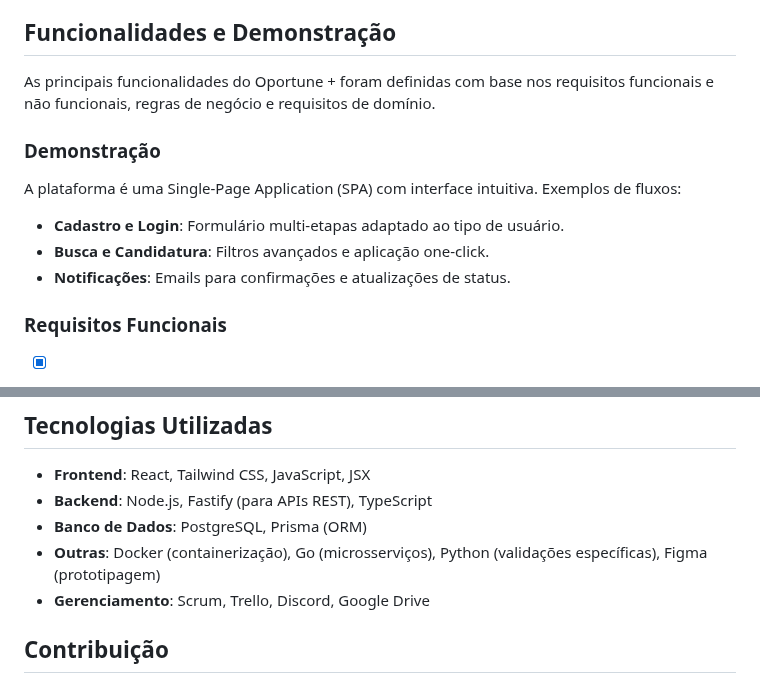
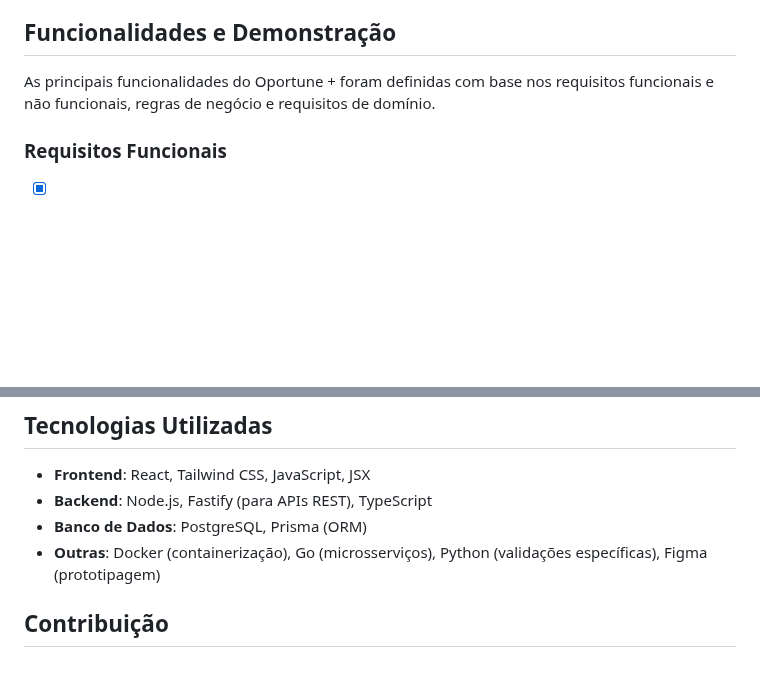
Before and after one commit to PedrFelip/oportune, a Markdown page: README.md, 2 parts joined by grey strips. GitHub-like rendering; blank space fills up the shorter version.

```diff
--- a/README.md
+++ b/README.md
@@ -37,12 +37,6 @@ Nosso objetivo é ser a ponte que transforma potencial em experiência.
 
 As principais funcionalidades do Oportune + foram definidas com base nos requisitos funcionais e não funcionais, regras de negócio e requisitos de domínio.
 
-### Demonstração
-A plataforma é uma Single-Page Application (SPA) com interface intuitiva. Exemplos de fluxos:
-- **Cadastro e Login**: Formulário multi-etapas adaptado ao tipo de usuário.
-- **Busca e Candidatura**: Filtros avançados e aplicação one-click.
-- **Notificações**: Emails para confirmações e atualizações de status.
-
 ### Requisitos Funcionais
    - [x]  Permitir o cadastro de três tipos de usuários: Alunos, Empresas e Professores, com formulário específico.
 
@@ -72,7 +66,6 @@ Para intalar e rodar siga o passo a passo da [instalação](https://github.com/P
 - **Backend**: Node.js, Fastify (para APIs REST), TypeScript
 - **Banco de Dados**: PostgreSQL, Prisma (ORM)
 - **Outras**: Docker (containerização), Go (microsserviços), Python (validações específicas), Figma (prototipagem)
-- **Gerenciamento**: Scrum, Trello, Discord, Google Drive
 
 ## Contribuição
 
```
